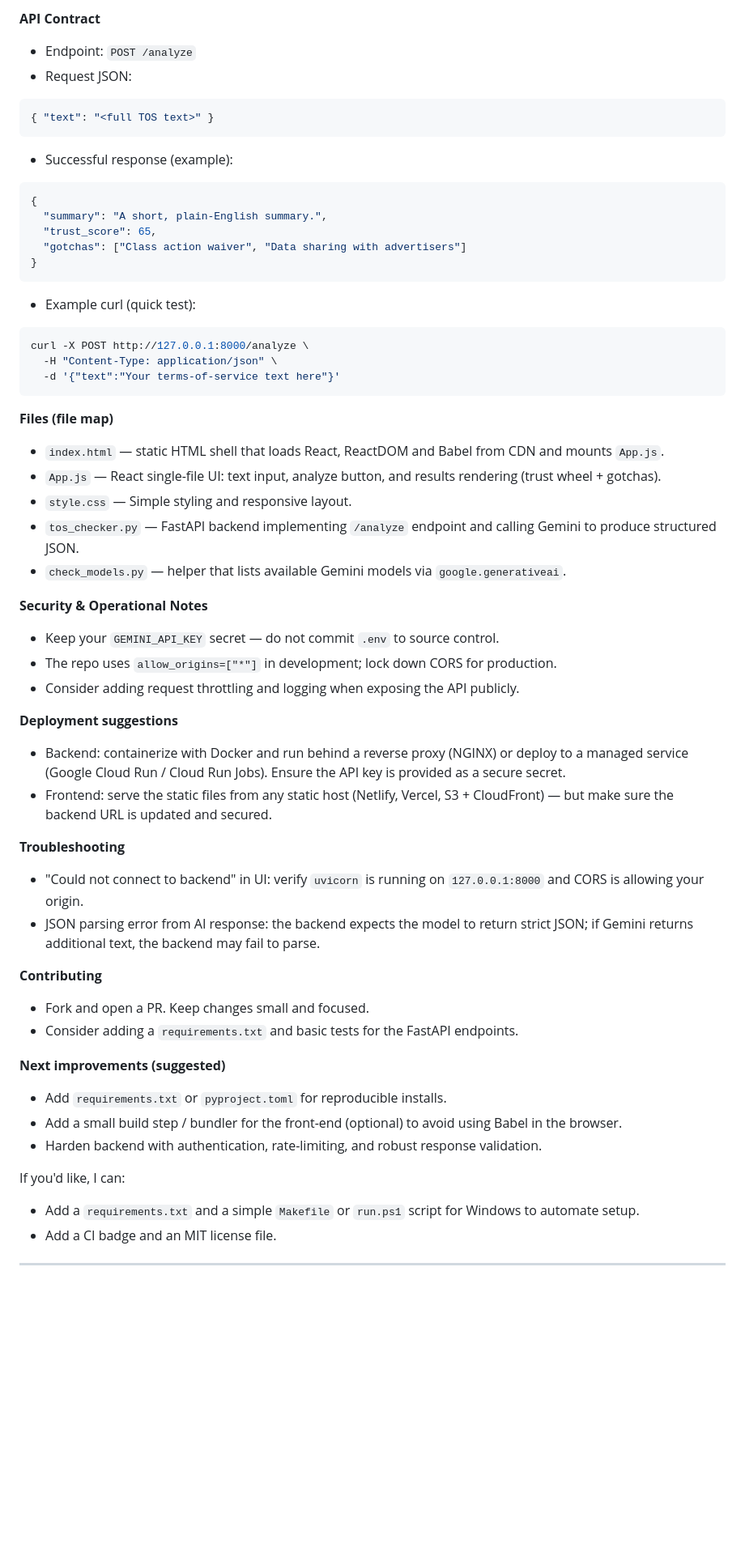
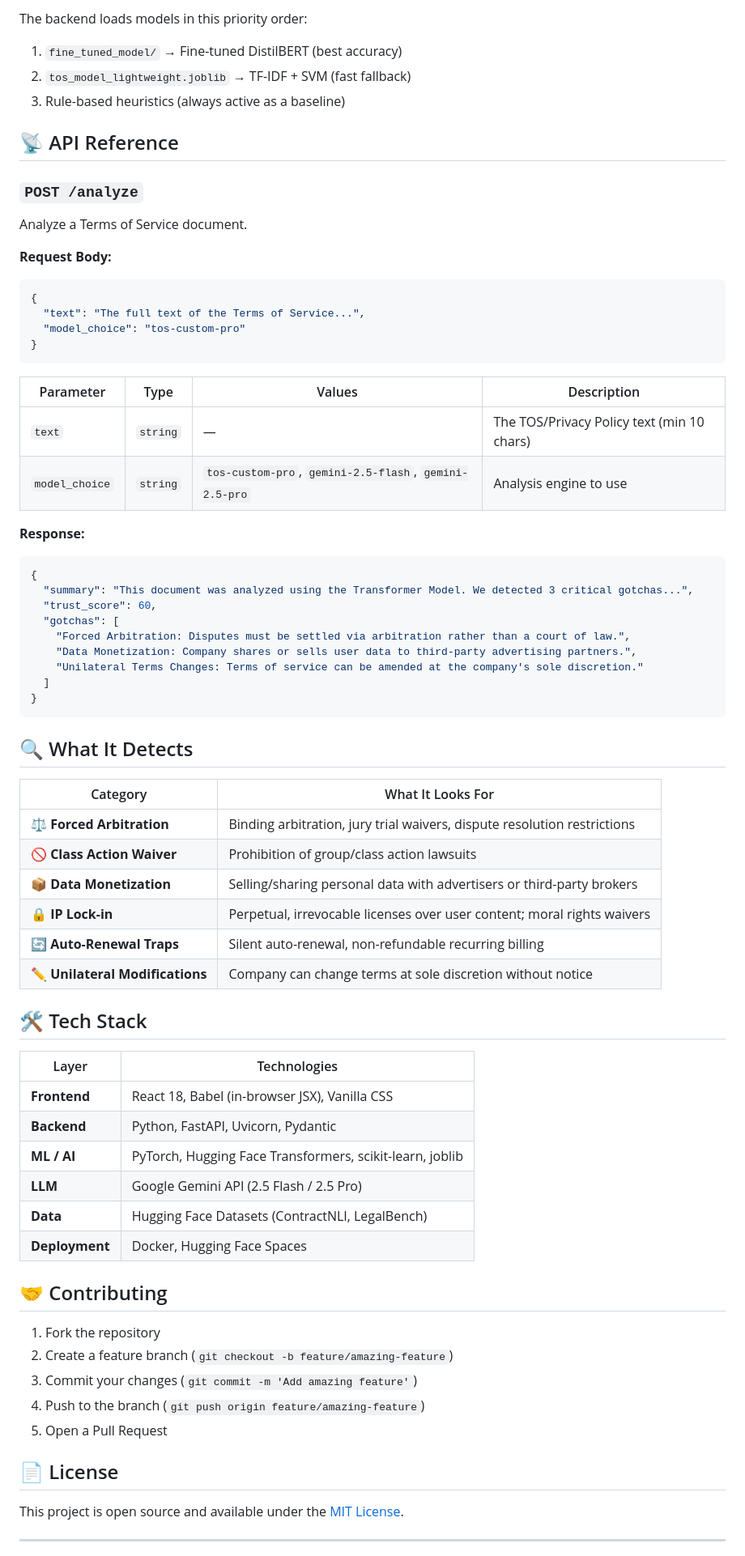
Before and after one commit to Dhairya185/tos-checker, a Markdown page: README.md, the part around one of its changes. Shown at 81% size. Rendered like a GitHub page; blank space fills up the shorter version.

Commit message:
Add comprehensive README with architecture, API docs, and ML pipeline guide

````diff
--- a/README.md
+++ b/README.md
@@ -78,61 +181,73 @@ Note: The front-end expects the backend at `http://127.0.0.1:8000`. If you chang
 
-**API Contract**
-- Endpoint: `POST /analyze`
-- Request JSON:
+The backend loads models in this priority order:
+1. `fine_tuned_model/` → Fine-tuned DistilBERT (best accuracy)
+2. `tos_model_lightweight.joblib` → TF-IDF + SVM (fast fallback)
+3. Rule-based heuristics (always active as a baseline)
 
-```json
-{ "text": "<full TOS text>" }
-```
+## 📡 API Reference
 
-- Successful response (example):
+### `POST /analyze`
 
+Analyze a Terms of Service document.
+
+**Request Body:**
 ```json
 {
-  "summary": "A short, plain-English summary.",
-  "trust_score": 65,
-  "gotchas": ["Class action waiver", "Data sharing with advertisers"]
+  "text": "The full text of the Terms of Service...",
+  "model_choice": "tos-custom-pro"
 }
 ```
 
-- Example curl (quick test):
+| Parameter | Type | Values | Description |
+|---|---|---|---|
+| `text` | `string` | — | The TOS/Privacy Policy text (min 10 chars) |
+| `model_choice` | `string` | `tos-custom-pro`, `gemini-2.5-flash`, `gemini-2.5-pro` | Analysis engine to use |
 
-```bash
-curl -X POST http://127.0.0.1:8000/analyze \
-  -H "Content-Type: application/json" \
-  -d '{"text":"Your terms-of-service text here"}'
+**Response:**
+```json
+{
+  "summary": "This document was analyzed using the Transformer Model. We detected 3 critical gotchas...",
+  "trust_score": 60,
+  "gotchas": [
+    "Forced Arbitration: Disputes must be settled via arbitration rather than a court of law.",
+    "Data Monetization: Company shares or sells user data to third-party advertising partners.",
+    "Unilateral Terms Changes: Terms of service can be amended at the company's sole discretion."
+  ]
+}
 ```
 
-**Files (file map)**
-- `index.html` — static HTML shell that loads React, ReactDOM and Babel from CDN and mounts `App.js`.
-- `App.js` — React single-file UI: text input, analyze button, and results rendering (trust wheel + gotchas).
-- `style.css` — Simple styling and responsive layout.
-- `tos_checker.py` — FastAPI backend implementing `/analyze` endpoint and calling Gemini to produce structured JSON.
-- `check_models.py` — helper that lists available Gemini models via `google.generativeai`.
+## 🔍 What It Detects
 
-**Security & Operational Notes**
-- Keep your `GEMINI_API_KEY` secret — do not commit `.env` to source control.
-- The repo uses `allow_origins=["*"]` in development; lock down CORS for production.
-- Consider adding request throttling and logging when exposing the API publicly.
+| Category | What It Looks For |
+|---|---|
+| ⚖️ **Forced Arbitration** | Binding arbitration, jury trial waivers, dispute resolution restrictions |
+| 🚫 **Class Action Waiver** | Prohibition of group/class action lawsuits |
+| 📦 **Data Monetization** | Selling/sharing personal data with advertisers or third-party brokers |
+| 🔒 **IP Lock-in** | Perpetual, irrevocable licenses over user content; moral rights waivers |
+| 🔄 **Auto-Renewal Traps** | Silent auto-renewal, non-refundable recurring billing |
+| ✏️ **Unilateral Modifications** | Company can change terms at sole discretion without notice |
 
-**Deployment suggestions**
-- Backend: containerize with Docker and run behind a reverse proxy (NGINX) or deploy to a managed service (Google Cloud Run / Cloud Run Jobs). Ensure the API key is provided as a secure secret.
-- Frontend: serve the static files from any static host (Netlify, Vercel, S3 + CloudFront) — but make sure the backend URL is updated and secured.
+## 🛠️ Tech Stack
 
-**Troubleshooting**
-- "Could not connect to backend" in UI: verify `uvicorn` is running on `127.0.0.1:8000` and CORS is allowing your origin.
-- JSON parsing error from AI response: the backend expects the model to return strict JSON; if Gemini returns additional text, the backend may fail to parse.
+| Layer | Technologies |
+|---|---|
+| **Frontend** | React 18, Babel (in-browser JSX), Vanilla CSS |
+| **Backend** | Python, FastAPI, Uvicorn, Pydantic |
+| **ML / AI** | PyTorch, Hugging Face Transformers, scikit-learn, joblib |
+| **LLM** | Google Gemini API (2.5 Flash / 2.5 Pro) |
+| **Data** | Hugging Face Datasets (ContractNLI, LegalBench) |
+| **Deployment** | Docker, Hugging Face Spaces |
 
-**Contributing**
-- Fork and open a PR. Keep changes small and focused.
-- Consider adding a `requirements.txt` and basic tests for the FastAPI endpoints.
+## 🤝 Contributing
 
-**Next improvements (suggested)**
-- Add `requirements.txt` or `pyproject.toml` for reproducible installs.
-- Add a small build step / bundler for the front-end (optional) to avoid using Babel in the browser.
-- Harden backend with authentication, rate-limiting, and robust response validation.
+1. Fork the repository
+2. Create a feature branch (`git checkout -b feature/amazing-feature`)
+3. Commit your changes (`git commit -m 'Add amazing feature'`)
+4. Push to the branch (`git push origin feature/amazing-feature`)
+5. Open a Pull Request
 
-If you'd like, I can:
-- Add a `requirements.txt` and a simple `Makefile` or `run.ps1` script for Windows to automate setup.
-- Add a CI badge and an MIT license file.
+## 📄 License
+
+This project is open source and available under the [MIT License](LICENSE).
 
 ---
````
Also changed, not shown: other parts of README.md (+154 -48 lines).
